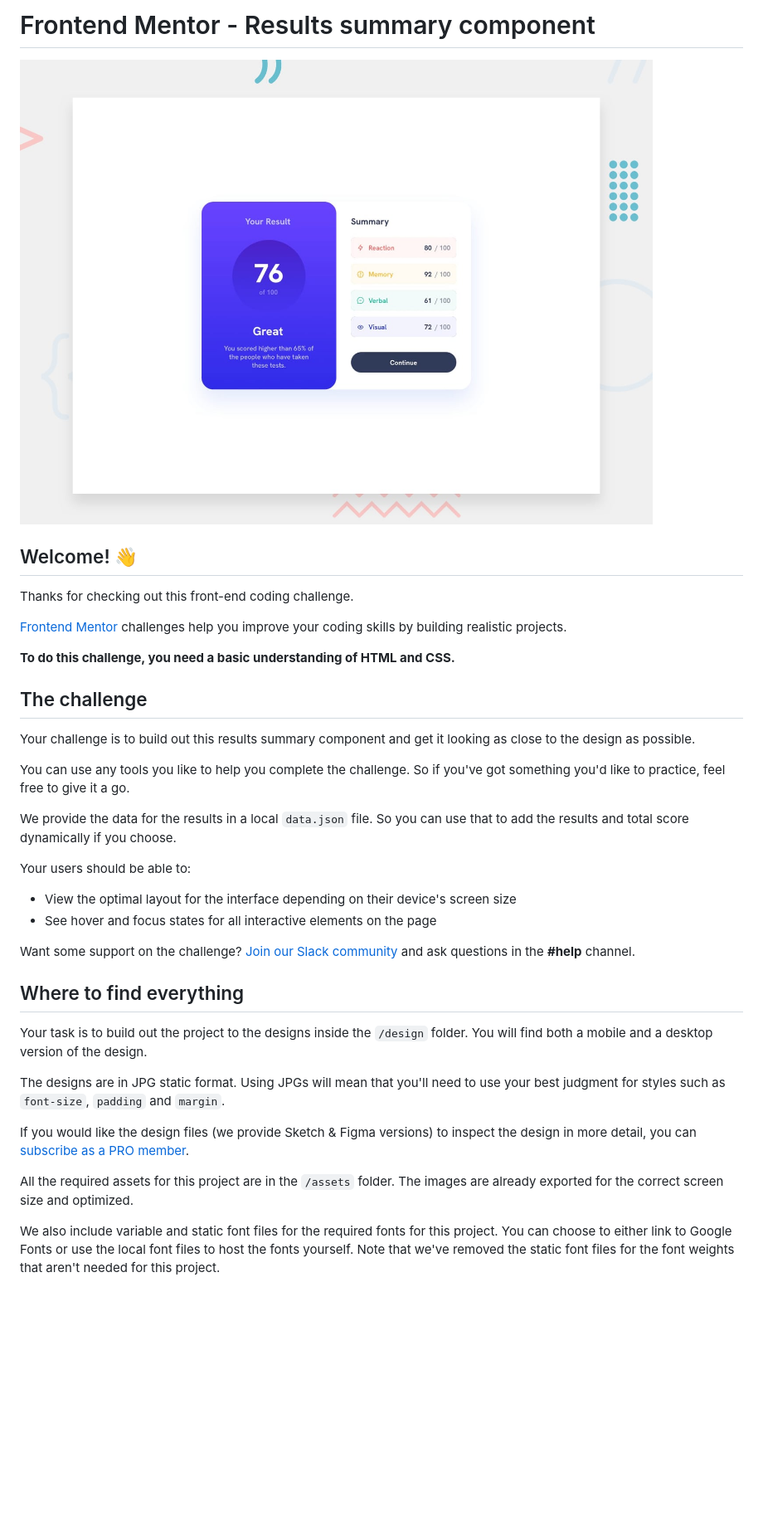
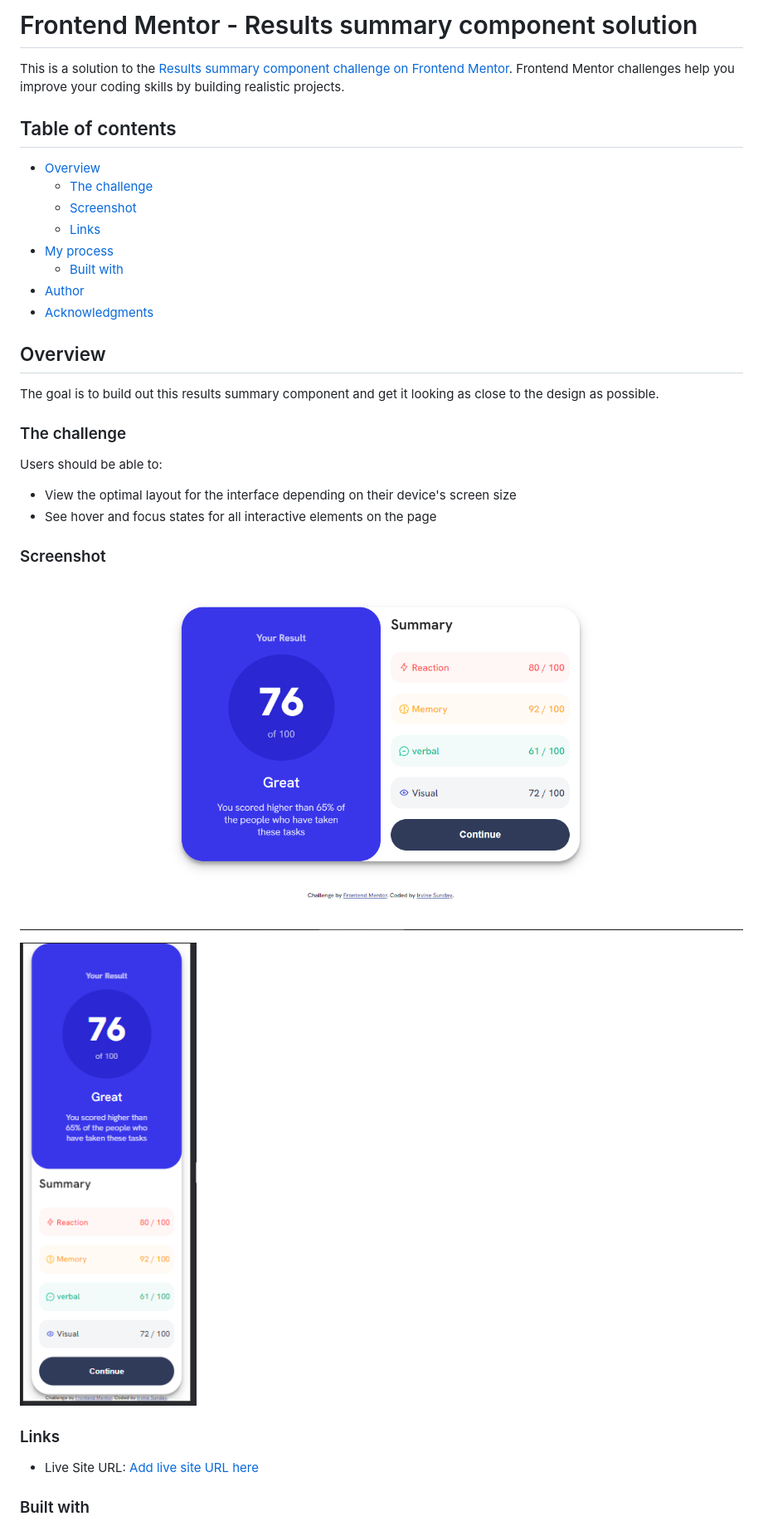
Before and after one commit to sundayirvine-code/results-summary, a Markdown page: README.md, the part around the change printed below. Shown: that part at 83% size. GitHub-like rendering; pictures changed too: screenshot/desktop-preview.PNG (added), screenshot/mobile-preview.PNG (added); blank space fills up the shorter version.

```diff
--- a/README.md
+++ b/README.md
@@ -1,39 +1,39 @@
-# Frontend Mentor - Results summary component
+# Frontend Mentor - Results summary component solution
 
-![Design preview for the Results summary component coding challenge](./design/desktop-preview.jpg)
+This is a solution to the [Results summary component challenge on Frontend Mentor](https://www.frontendmentor.io/challenges/results-summary-component-CE_K6s0maV). Frontend Mentor challenges help you improve your coding skills by building realistic projects.
 
-## Welcome! 👋
+## Table of contents
 
-Thanks for checking out this front-end coding challenge.
+- [Overview](#overview)
+  - [The challenge](#the-challenge)
+  - [Screenshot](#screenshot)
+  - [Links](#links)
+- [My process](#my-process)
+  - [Built with](#built-with)
+- [Author](#author)
+- [Acknowledgments](#acknowledgments)
 
-[Frontend Mentor](https://www.frontendmentor.io) challenges help you improve your coding skills by building realistic projects.
 
-**To do this challenge, you need a basic understanding of HTML and CSS.**
+## Overview
+The goal is to build out this results summary component and get it looking as close to the design as possible.
 
-## The challenge
+### The challenge
 
-Your challenge is to build out this results summary component and get it looking as close to the design as possible.
-
-You can use any tools you like to help you complete the challenge. So if you've got something you'd like to practice, feel free to give it a go.
-
-We provide the data for the results in a local `data.json` file. So you can use that to add the results and total score dynamically if you choose.
-
-Your users should be able to:
+Users should be able to:
 
 - View the optimal layout for the interface depending on their device's screen size
 - See hover and focus states for all interactive elements on the page
 
-Want some support on the challenge? [Join our Slack community](https://www.frontendmentor.io/slack) and ask questions in the **#help** channel.
+### Screenshot
 
-## Where to find everything
+![Design preview for the Results summary component coding challenge](./screenshot/desktop-preview.PNG)
 
-Your task is to build out the project to the designs inside the `/design` folder. You will find both a mobile and a desktop version of the design.
+![Design preview for the Results summary component coding challenge](./screenshot/mobile-preview.PNG)
 
-The designs are in JPG static format. Using JPGs will mean that you'll need to use your best judgment for styles such as `font-size`, `padding` and `margin`.
 
-If you would like the design files (we provide Sketch & Figma versions) to inspect the design in more detail, you can [subscribe as a PRO member](https://www.frontendmentor.io/pro).
+### Links
 
-All the required assets for this project are in the `/assets` folder. The images are already exported for the correct screen size and optimized.
+- Live Site URL: [Add live site URL here](https://results-summary-three.vercel.app/#)
 
-We also include variable and static font files for the required fonts for this project. You can choose to either link to Google Fonts or use the local font files to host the fonts yourself. Note that we've removed the static font files for the font weights that aren't needed for this project.
+### Built with
 
```
Also changed, not shown: other parts of README.md (+8 -53 lines), README-template.md (deleted, +0 -112 lines).
